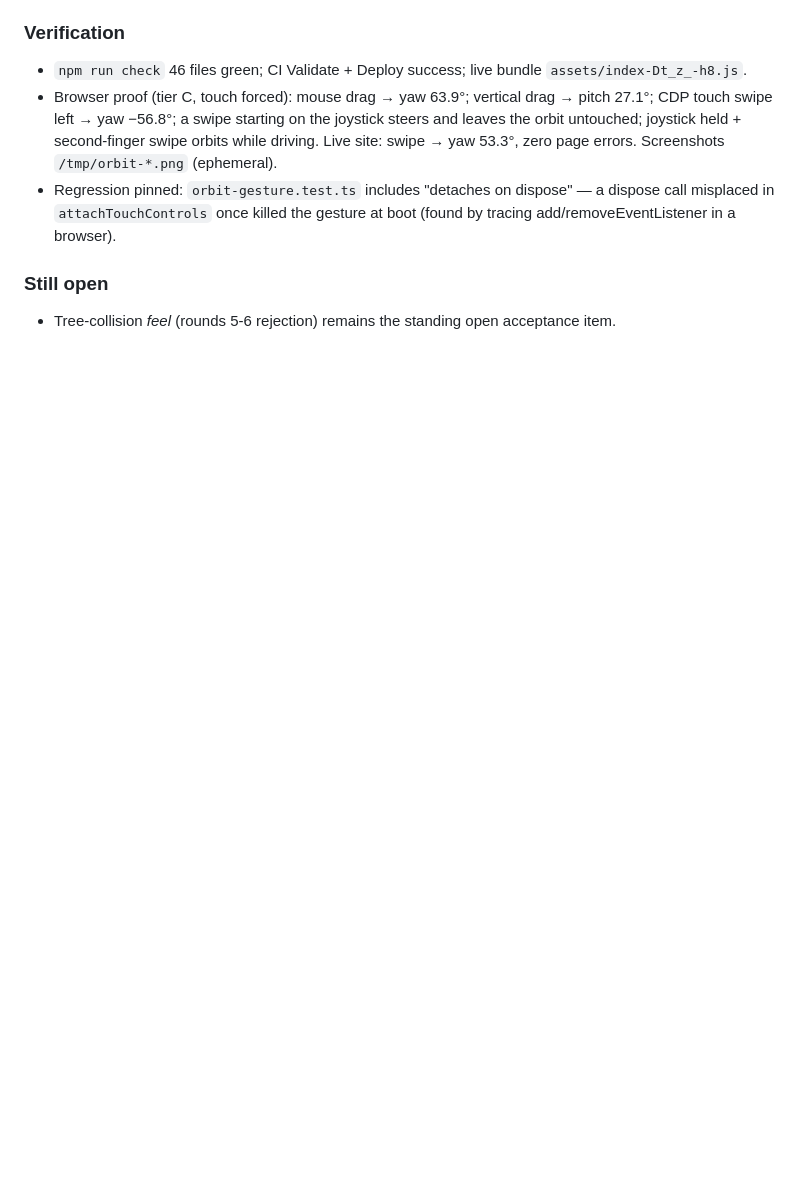
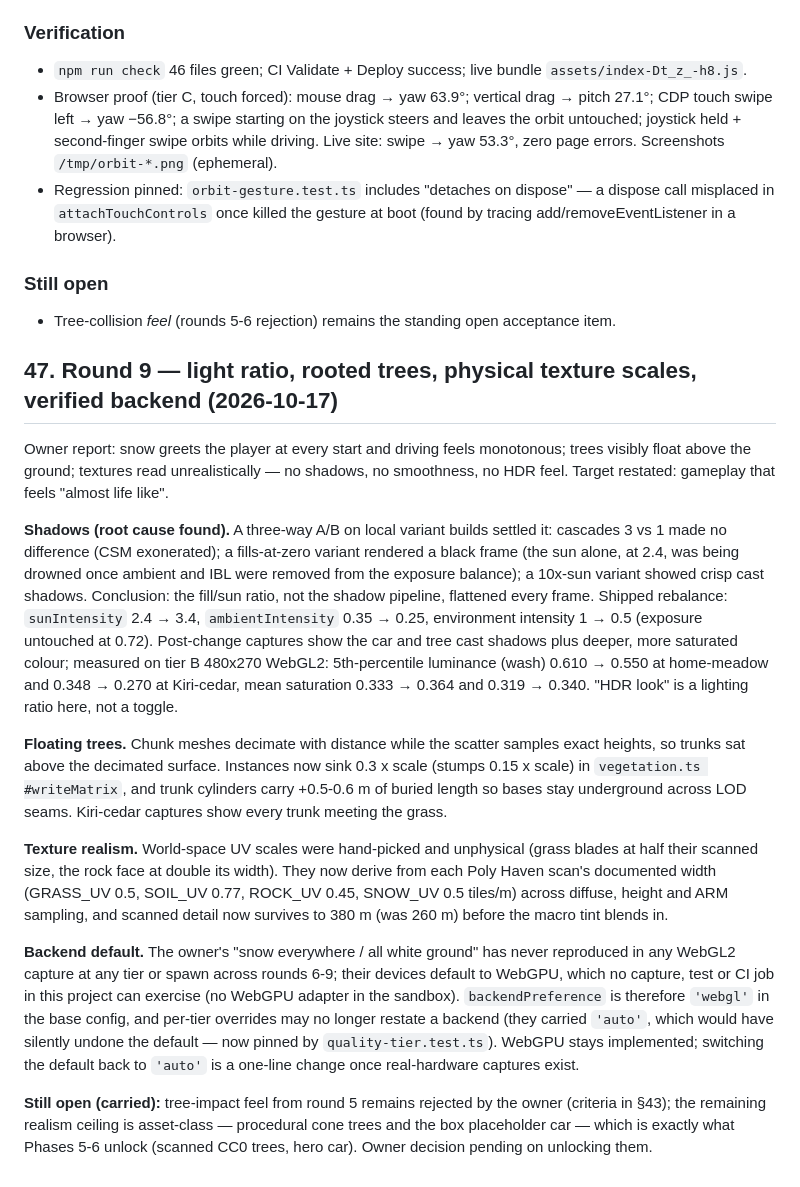
Before and after one commit to mdraficode/Endless-Driver, a Markdown page: docs/SESSION_HANDOFF.md, the part around the change. Drawn GitHub-style; blank space fills up the shorter version.

Commit message:
Docs: round 9 — light-ratio root cause, rooted trees, physical UV scales, WebGL2 default (§47, ADR 0002 addendum)

```diff
--- a/docs/SESSION_HANDOFF.md
+++ b/docs/SESSION_HANDOFF.md
@@ -1484,3 +1484,47 @@ move when swiping on the free spaces on the screen."
 ### Still open
 
 - Tree-collision _feel_ (rounds 5-6 rejection) remains the standing open acceptance item.
+
+## 47. Round 9 — light ratio, rooted trees, physical texture scales, verified backend (2026-10-17)
+
+Owner report: snow greets the player at every start and driving feels monotonous;
+trees visibly float above the ground; textures read unrealistically — no shadows,
+no smoothness, no HDR feel. Target restated: gameplay that feels "almost life like".
+
+**Shadows (root cause found).** A three-way A/B on local variant builds settled it:
+cascades 3 vs 1 made no difference (CSM exonerated); a fills-at-zero variant
+rendered a black frame (the sun alone, at 2.4, was being drowned once ambient and
+IBL were removed from the exposure balance); a 10x-sun variant showed crisp cast
+shadows. Conclusion: the fill/sun ratio, not the shadow pipeline, flattened every
+frame. Shipped rebalance: `sunIntensity` 2.4 → 3.4, `ambientIntensity` 0.35 → 0.25,
+environment intensity 1 → 0.5 (exposure untouched at 0.72). Post-change captures
+show the car and tree cast shadows plus deeper, more saturated colour; measured
+on tier B 480x270 WebGL2: 5th-percentile luminance (wash) 0.610 → 0.550 at
+home-meadow and 0.348 → 0.270 at Kiri-cedar, mean saturation 0.333 → 0.364 and
+0.319 → 0.340. "HDR look" is a lighting ratio here, not a toggle.
+
+**Floating trees.** Chunk meshes decimate with distance while the scatter samples
+exact heights, so trunks sat above the decimated surface. Instances now sink
+0.3 x scale (stumps 0.15 x scale) in `vegetation.ts #writeMatrix`, and trunk
+cylinders carry +0.5-0.6 m of buried length so bases stay underground across LOD
+seams. Kiri-cedar captures show every trunk meeting the grass.
+
+**Texture realism.** World-space UV scales were hand-picked and unphysical (grass
+blades at half their scanned size, the rock face at double its width). They now
+derive from each Poly Haven scan's documented width (GRASS_UV 0.5, SOIL_UV 0.77,
+ROCK_UV 0.45, SNOW_UV 0.5 tiles/m) across diffuse, height and ARM sampling, and
+scanned detail now survives to 380 m (was 260 m) before the macro tint blends in.
+
+**Backend default.** The owner's "snow everywhere / all white ground" has never
+reproduced in any WebGL2 capture at any tier or spawn across rounds 6-9; their
+devices default to WebGPU, which no capture, test or CI job in this project can
+exercise (no WebGPU adapter in the sandbox). `backendPreference` is therefore
+`'webgl'` in the base config, and per-tier overrides may no longer restate a
+backend (they carried `'auto'`, which would have silently undone the default —
+now pinned by `quality-tier.test.ts`). WebGPU stays implemented; switching the
+default back to `'auto'` is a one-line change once real-hardware captures exist.
+
+**Still open (carried):** tree-impact feel from round 5 remains rejected by the
+owner (criteria in §43); the remaining realism ceiling is asset-class — procedural
+cone trees and the box placeholder car — which is exactly what Phases 5-6 unlock
+(scanned CC0 trees, hero car). Owner decision pending on unlocking them.
```
Also changed, not shown: docs/decisions/0002-renderer-three-js.md (+7 -0 lines).
